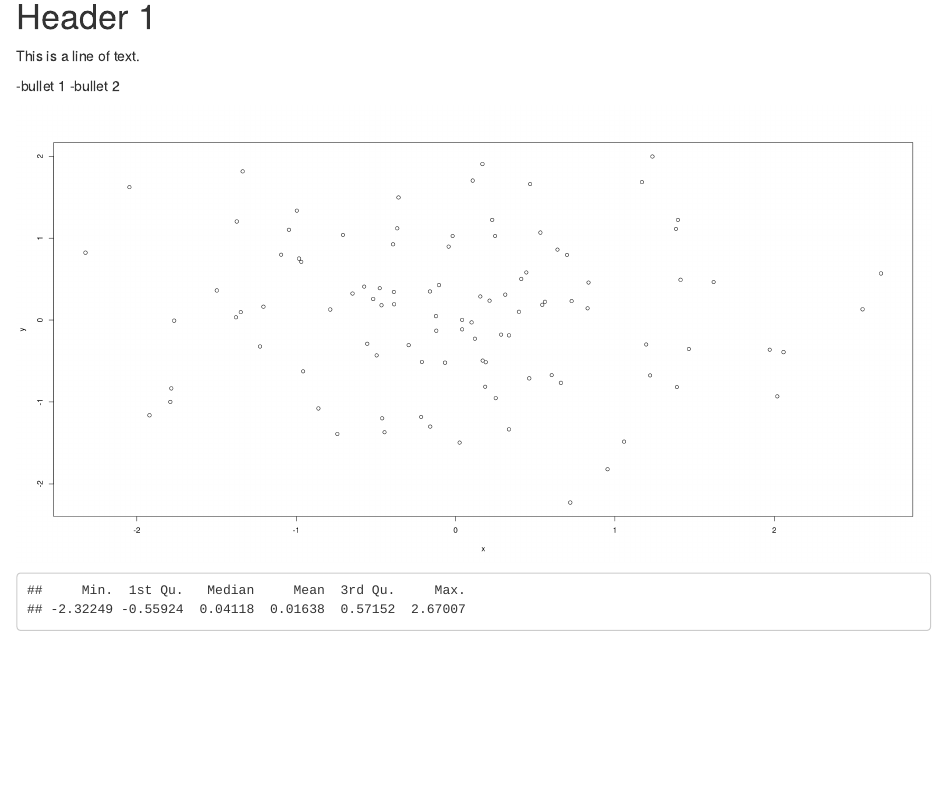
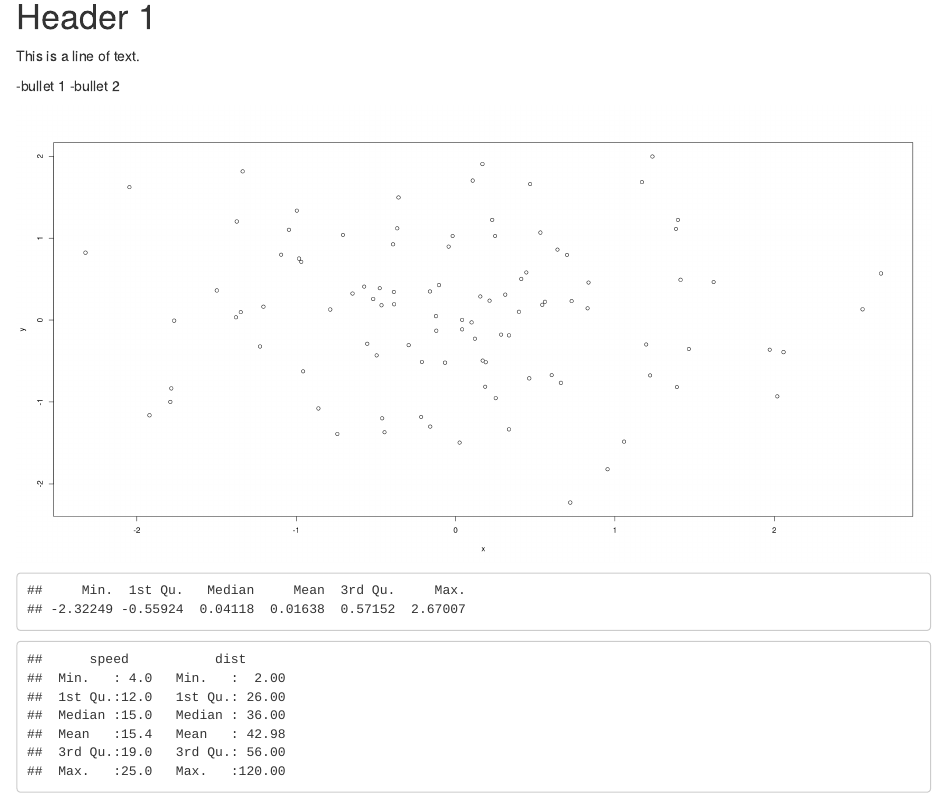
Before and after one commit to ilgan/STAT545-hw01-ganelin-ilya, an R Markdown document (hw1.Rmd): the page in a window 1100 px wide, from 140 px down. Rendered offline with R 4.5, knitr and Pandoc, with nearby package versions; code that draws random numbers runs with fixed seeds of ours.

````diff
--- a/hw1.Rmd
+++ b/hw1.Rmd
@@ -23,3 +23,13 @@
 ```{r second chunk, echo=FALSE}
 summary(x)
 ```
+
+```
+##      speed           dist
+##  Min.   : 4.0   Min.   :  2.00
+##  1st Qu.:12.0   1st Qu.: 26.00
+##  Median :15.0   Median : 36.00
+##  Mean   :15.4   Mean   : 42.98
+##  3rd Qu.:19.0   3rd Qu.: 56.00
+##  Max.   :25.0   Max.   :120.00
+```
````
Also changed, not shown: README.md.
